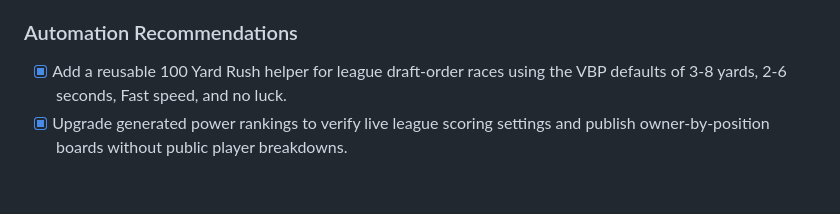
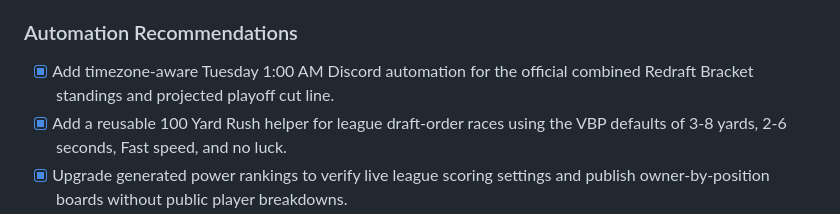
Before and after one commit to paulmwalker24-blip/vbp-fantasy-network, a Markdown page: TODO.md, the part around the change. Rendered like a GitHub page; blank space fills up the shorter version.

```diff
--- a/TODO.md
+++ b/TODO.md
@@ -54,6 +54,7 @@
 
 ### Automation Recommendations
 
+- [x] Add timezone-aware Tuesday 1:00 AM Discord automation for the official combined Redraft Bracket standings and projected playoff cut line.
 - [x] Add a reusable 100 Yard Rush helper for league draft-order races using the VBP defaults of 3-8 yards, 2-6 seconds, Fast speed, and no luck.
 - [x] Upgrade generated power rankings to verify live league scoring settings and publish owner-by-position boards without public player breakdowns.
 - [x] Move the Best Ball Union Top 20 board onto generated completed-room rankings and add format-specific ranking profiles for current league setups.
```
Also changed, not shown: COMMANDS.md (+12 -0 lines), scripts/README.md (+13 -0 lines).
